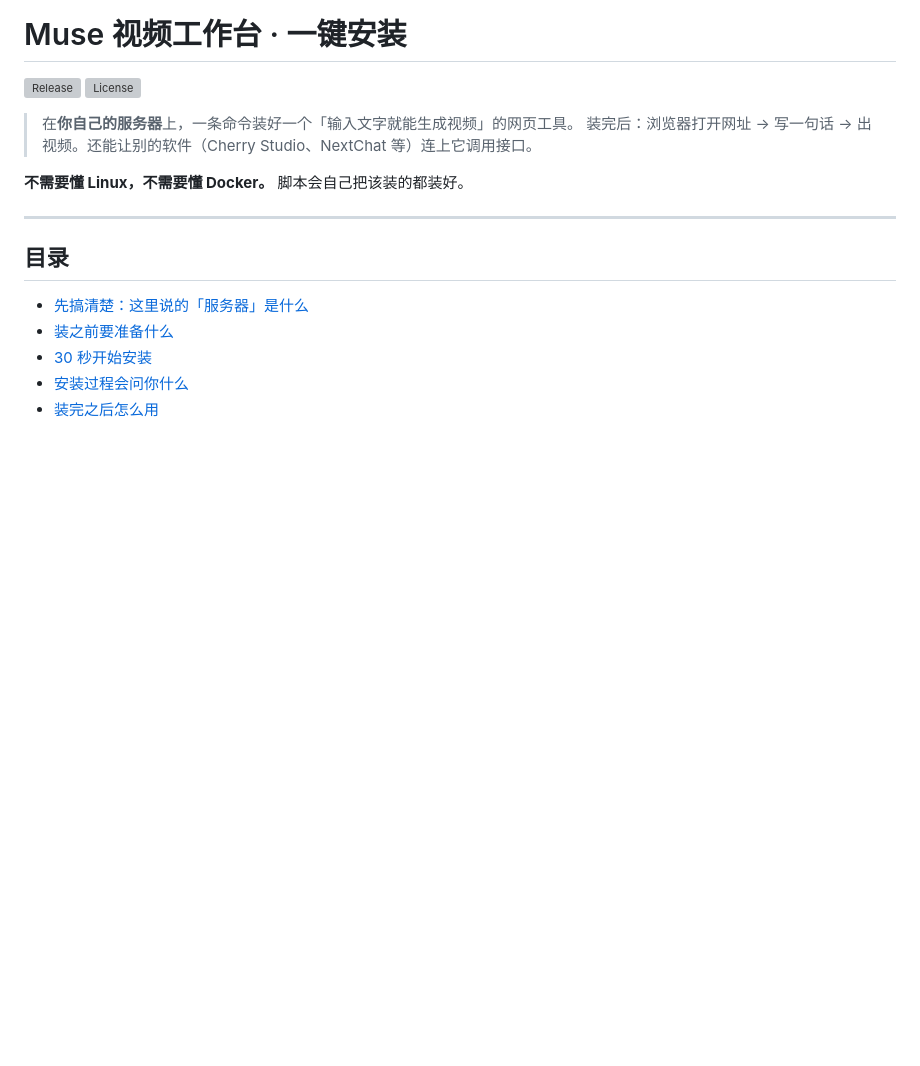
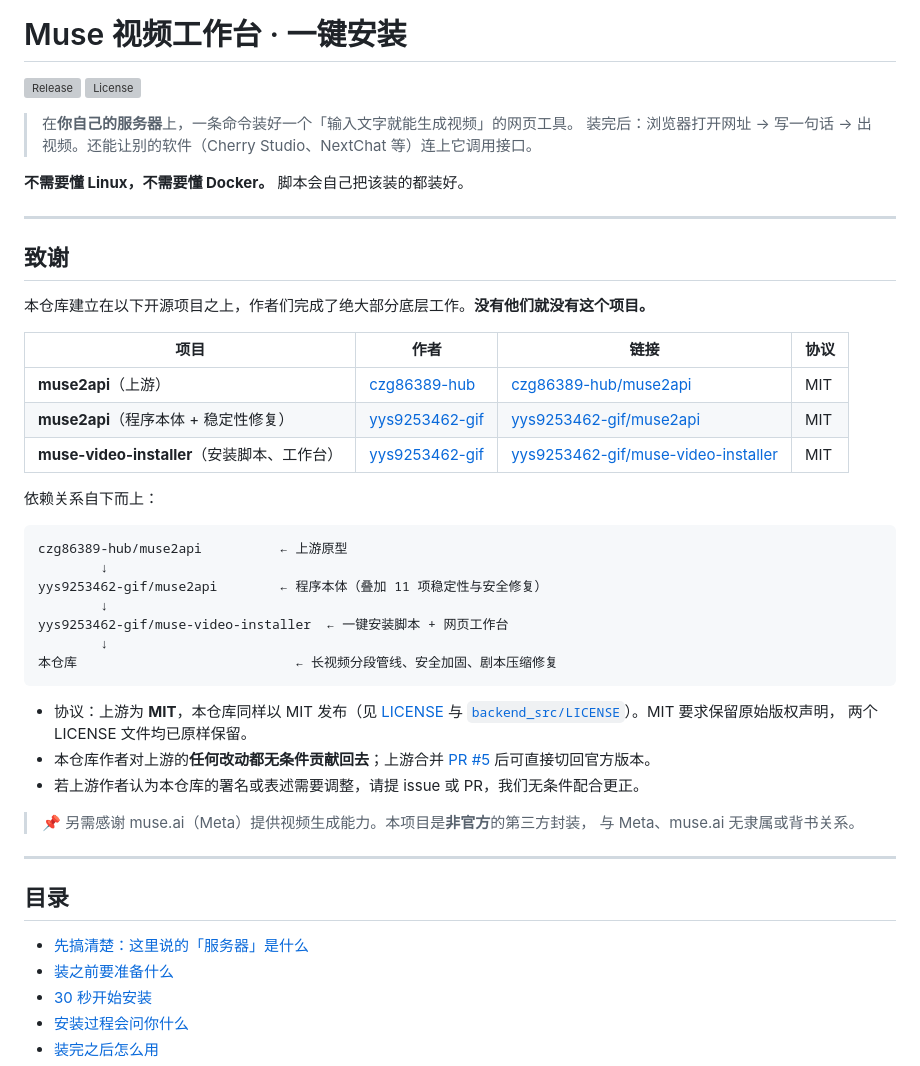
Before and after one commit to macsur/muse-video-make, a Markdown page: README.md, the part around the change. Rendered like a GitHub page; blank space fills up the shorter version; grey boxes are pictures that could not be loaded.

Commit message:
docs: 把上游致谢提到仓库首页
原来的「关于」段落在第 650 行，仓库首页渲染 README 时要滚到底才看得到。
上游作者完成了绝大部分底层工作，署名不该埋在页尾 —— 提到标题下方，改成
表格 + 依赖关系图，并明确 MIT 协议下两个 LICENSE 均原样保留、任何改动
无条件回馈上游。

同时注明本项目与 Meta / muse.ai 无隶属关系。

Co-Authored-By: Claude Code <noreply@anthropic.com>

````diff
--- a/README.md
+++ b/README.md
@@ -7,6 +7,40 @@
 > 装完后：浏览器打开网址 → 写一句话 → 出视频。还能让别的软件（Cherry Studio、NextChat 等）连上它调用接口。
 
 **不需要懂 Linux，不需要懂 Docker。** 脚本会自己把该装的都装好。
+
+---
+
+## 致谢
+
+本仓库建立在以下开源项目之上，作者们完成了绝大部分底层工作。**没有他们就没有这个项目。**
+
+| 项目 | 作者 | 链接 | 协议 |
+|---|---|---|---|
+| **muse2api**（上游） | [czg86389-hub](https://github.com/czg86389-hub) | [czg86389-hub/muse2api](https://github.com/czg86389-hub/muse2api) | MIT |
+| **muse2api**（程序本体 + 稳定性修复） | [yys9253462-gif](https://github.com/yys9253462-gif) | [yys9253462-gif/muse2api](https://github.com/yys9253462-gif/muse2api) | MIT |
+| **muse-video-installer**（安装脚本、工作台） | [yys9253462-gif](https://github.com/yys9253462-gif) | [yys9253462-gif/muse-video-installer](https://github.com/yys9253462-gif/muse-video-installer) | MIT |
+
+依赖关系自下而上：
+
+```
+czg86389-hub/muse2api          ← 上游原型
+        ↓
+yys9253462-gif/muse2api        ← 程序本体（叠加 11 项稳定性与安全修复）
+        ↓
+yys9253462-gif/muse-video-installer  ← 一键安装脚本 + 网页工作台
+        ↓
+本仓库                            ← 长视频分段管线、安全加固、剧本压缩修复
+```
+
+- 协议：上游为 **MIT**，本仓库同样以 MIT 发布（见 [LICENSE](LICENSE) 与
+  [`backend_src/LICENSE`](backend_src/LICENSE)）。MIT 要求保留原始版权声明，
+  两个 LICENSE 文件均已原样保留。
+- 本仓库作者对上游的**任何改动都无条件贡献回去**；上游合并
+  [PR #5](https://github.com/czg86389-hub/muse2api/pull/5) 后可直接切回官方版本。
+- 若上游作者认为本仓库的署名或表述需要调整，请提 issue 或 PR，我们无条件配合更正。
+
+> 📌 另需感谢 muse.ai（Meta）提供视频生成能力。本项目是**非官方**的第三方封装，
+> 与 Meta、muse.ai 无隶属或背书关系。
 
 ---
 
````
